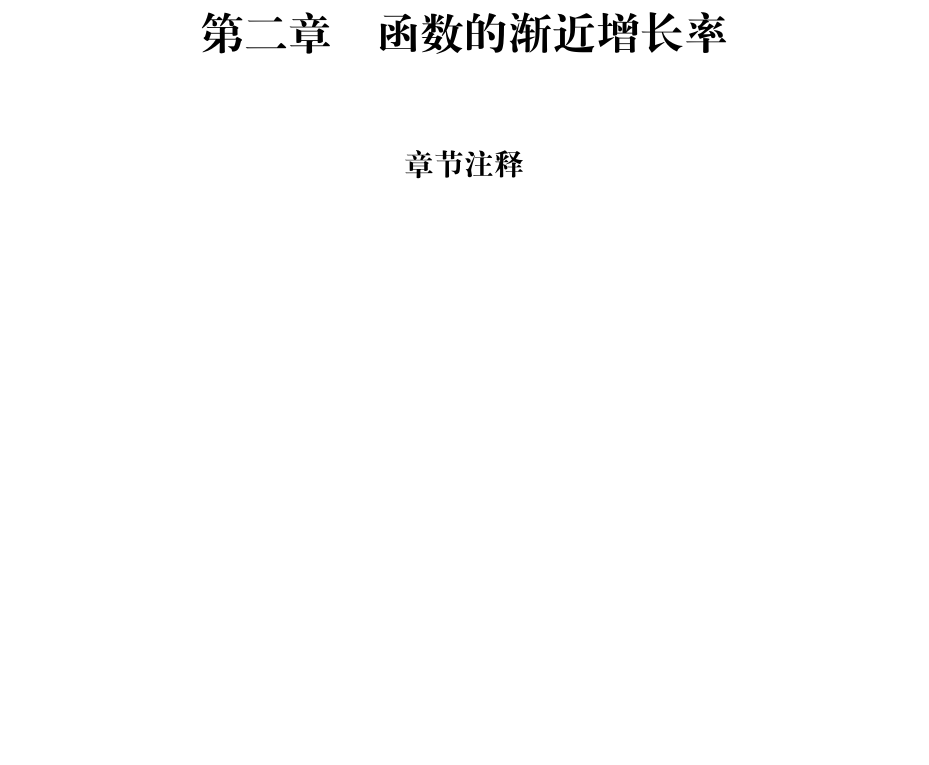
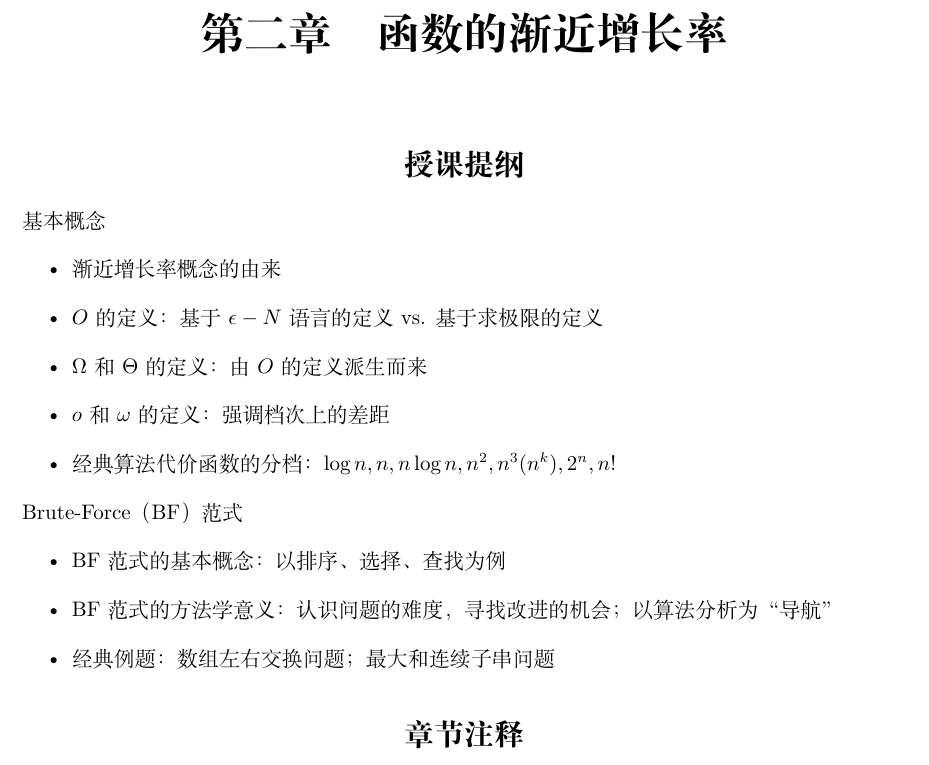
Before and after one commit to alg-nju/lada, a LaTeX document (src/lada.tex, which reads src/maintext/asymptotics.tex): part of page 10 of 17, cut so that both start at the same text, the shorter picture padded with empty space. Compiled offline with XeLaTeX.

Commit message:
更新：第2次课L2授课提纲

```diff
--- a/src/maintext/asymptotics.tex
+++ b/src/maintext/asymptotics.tex
@@ -1,5 +1,24 @@
 %--
 \chapter{函数的渐近增长率}
+
+%----------------------------------------
+\section*{授课提纲}
+
+\nid 基本概念
+\begin{itemize}
+    \item 渐近增长率概念的由来
+    \item $O$的定义：基于$\epsilon-N$语言的定义 vs. 基于求极限的定义
+    \item $\Omega$和$\Theta$的定义：由$O$的定义派生而来
+    \item $o$和$\omega$的定义：强调档次上的差距
+    \item 经典算法代价函数的分档：$\log n, n, n\log n, n^2, n^3(n^k), 2^n, n!$
+\end{itemize}
+
+\nid Brute-Force（BF）范式
+\begin{itemize}
+    \item BF范式的基本概念：以排序、选择、查找为例
+    \item BF范式的方法学意义：认识问题的难度，寻找改进的机会；以算法分析为“导航”
+    \item 经典例题：数组左右交换问题；最大和连续子串问题
+\end{itemize}
 
 %----------------------------------------
 \section*{章节注释}
```
Also changed, not shown: src/lada.pdf.
